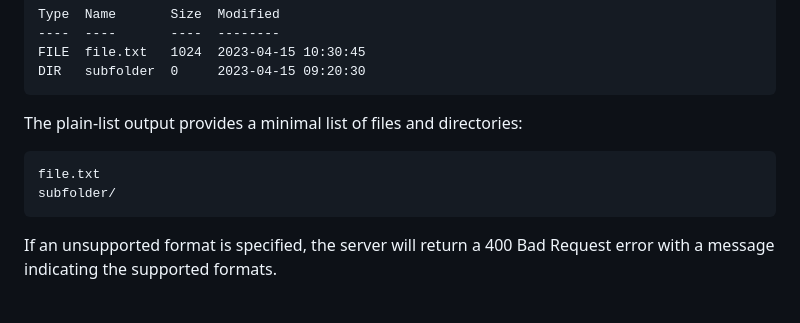
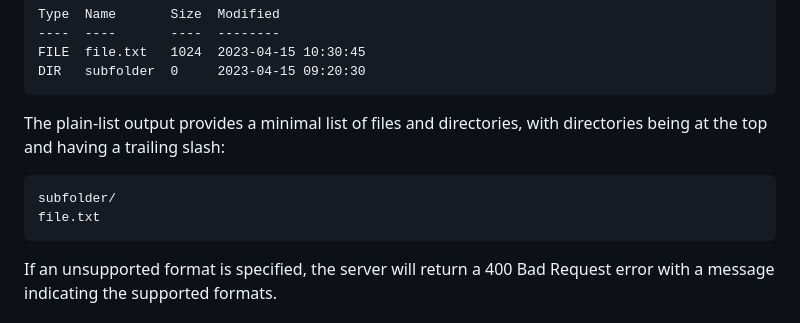
Before and after one commit to patrickdappollonio/http-server, a Markdown page: docs/directory-listing.md, the part around the change. GitHub-like rendering.

Commit message:
Ensure the help page is correct.

````diff
--- a/docs/directory-listing.md
+++ b/docs/directory-listing.md
@@ -58,10 +58,11 @@ FILE  file.txt   1024  2023-04-15 10:30:45
 DIR   subfolder  0     2023-04-15 09:20:30
 ```
 
-The plain-list output provides a minimal list of files and directories:
+The plain-list output provides a minimal list of files and directories, with directories being at the top and having a trailing slash:
+
 ```
+subfolder/
 file.txt
-subfolder/
 ```
 
 If an unsupported format is specified, the server will return a 400 Bad Request error with a message indicating the supported formats.
````
